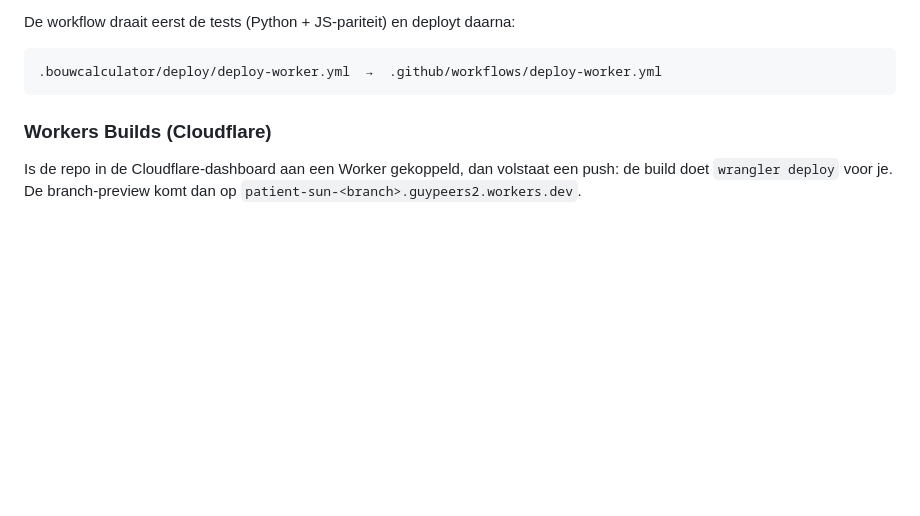
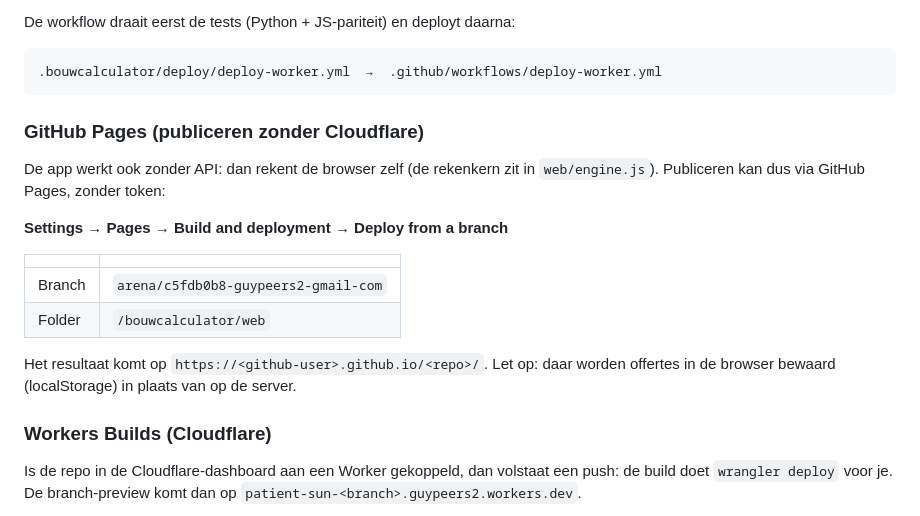
Before and after one commit to guypeers2-cmyk/guypeers2-gmail.com, a Markdown page: bouwcalculator/README.md, the part around the change. Rendered like a GitHub page; blank space fills up the shorter version.

Commit message:
docs: publiceren via GitHub Pages als route zonder Cloudflare-token
Co-authored-by: arena-agent <297053741+arena-agent@users.noreply.github.com>

````diff
--- a/bouwcalculator/README.md
+++ b/bouwcalculator/README.md
@@ -75,6 +75,22 @@ De workflow draait eerst de tests (Python + JS-pariteit) en deployt daarna:
 ```
 .bouwcalculator/deploy/deploy-worker.yml  →  .github/workflows/deploy-worker.yml
 ```
+
+### GitHub Pages (publiceren zonder Cloudflare)
+
+De app werkt ook zonder API: dan rekent de browser zelf (de rekenkern zit in
+`web/engine.js`). Publiceren kan dus via GitHub Pages, zonder token:
+
+**Settings → Pages → Build and deployment → Deploy from a branch**
+
+| | |
+|---|---|
+| Branch | `arena/c5fdb0b8-guypeers2-gmail-com` |
+| Folder | `/bouwcalculator/web` |
+
+Het resultaat komt op `https://<github-user>.github.io/<repo>/`. Let op: daar
+worden offertes in de browser bewaard (localStorage) in plaats van op de
+server.
 
 ### Workers Builds (Cloudflare)
 
````
